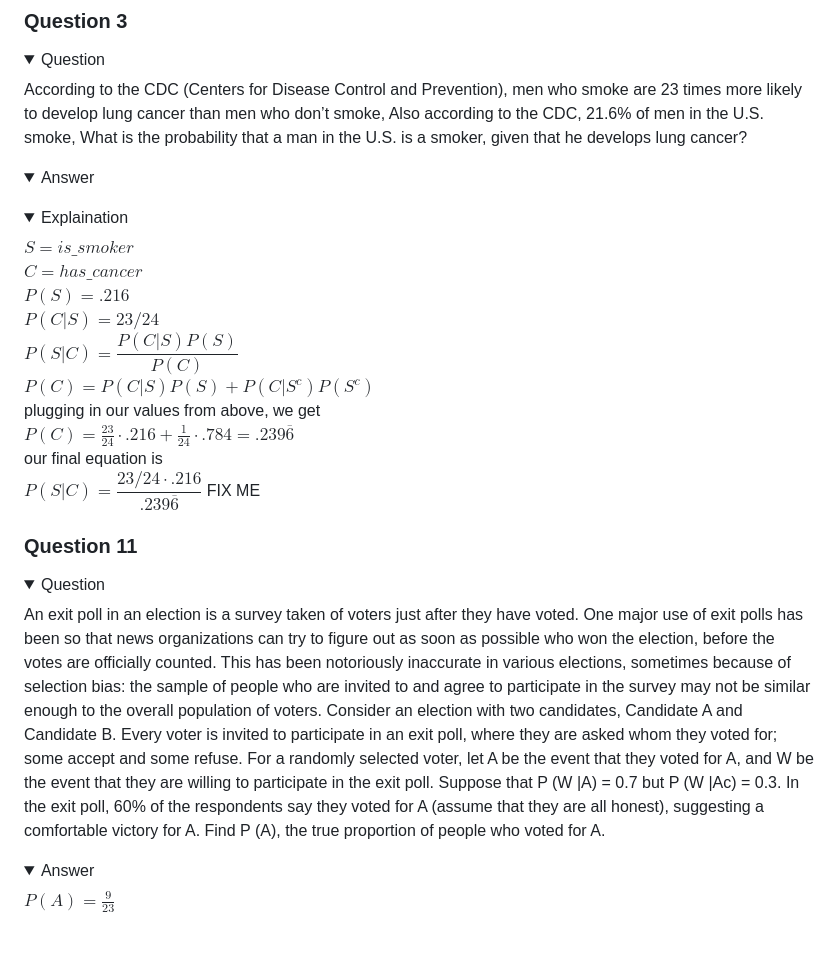
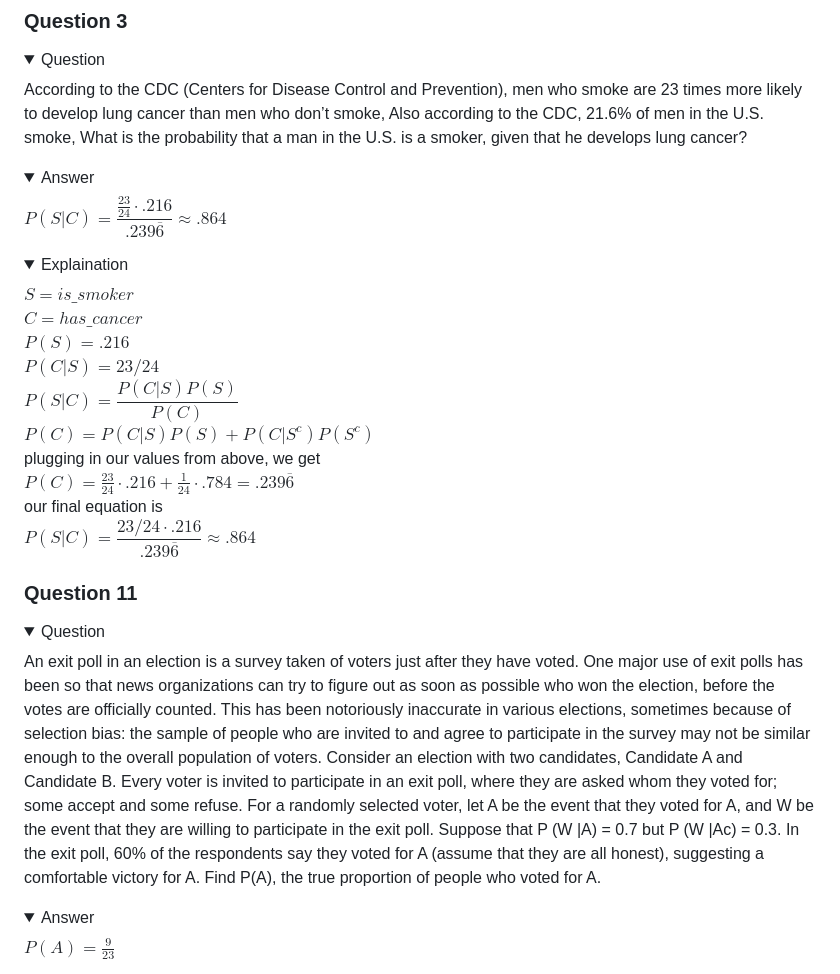
Before and after one commit to brianSalk/Introduction-to-Probability-by-Joseph-K.-Blitzstein-Jessica-Hwang-Answers, a Markdown page: README.md, the part around the change. Rendered like a GitHub page; folded sections open; blank space fills up the shorter version.

Commit message:
Finish question 3

```diff
--- a/README.md
+++ b/README.md
@@ -19,12 +19,12 @@ to the CDC, 21.6% of men in the U.S. smoke, What is the probability that a man i
 the U.S. is a smoker, given that he develops lung cancer?
 <summary>Question</summary></details>
 
-<details><summary>Answer</summary></details>
+<details>$P(S|C)=\dfrac{\frac{23}{24} \cdot .216}{.239\overline{6}}\approx.864$<summary>Answer</summary></details>
 
 <details>$S=is\_smoker$<br>$C=has\_cancer$<br>$P(S)=.216$<br>$P(C|S)=23/24$<br>
   $P(S|C)=\dfrac{P(C|S)P(S)}{P(C)}$<br>$P(C) = P(C|S)P(S) + P(C|S^c)P(S^c)$<br>plugging in our values from above, we get<br>
   $P(C) = \frac{23}{24}\cdot .216 + \frac{1}{24} \cdot .784 = .239\overline{6}$<br>our final equation is<br>
-  $P(S|C)=\dfrac{23/24 \cdot .216}{.239\overline{6}}$ FIX ME<summary>Explaination</summary></details>
+  $P(S|C)=\dfrac{23/24 \cdot .216}{.239\overline{6}}\approx.864$<summary>Explaination</summary></details>
 
 ### Question 11
 <details>An exit poll in an election is a survey taken of voters just after they have voted. One
@@ -39,7 +39,7 @@ accept and some refuse. For a randomly selected voter, let A be the event that t
 for A, and W be the event that they are willing to participate in the exit poll. Suppose
 that P (W |A) = 0.7 but P (W |Ac) = 0.3. In the exit poll, 60% of the respondents say
 they voted for A (assume that they are all honest), suggesting a comfortable victory for
-A. Find P (A), the true proportion of people who voted for A.<summary>Question</summary></details>
+A. Find P(A), the true proportion of people who voted for A.<summary>Question</summary></details>
 
 <details>$P(A)=\frac{9}{23}$<summary>Answer</summary></details>
 
```
